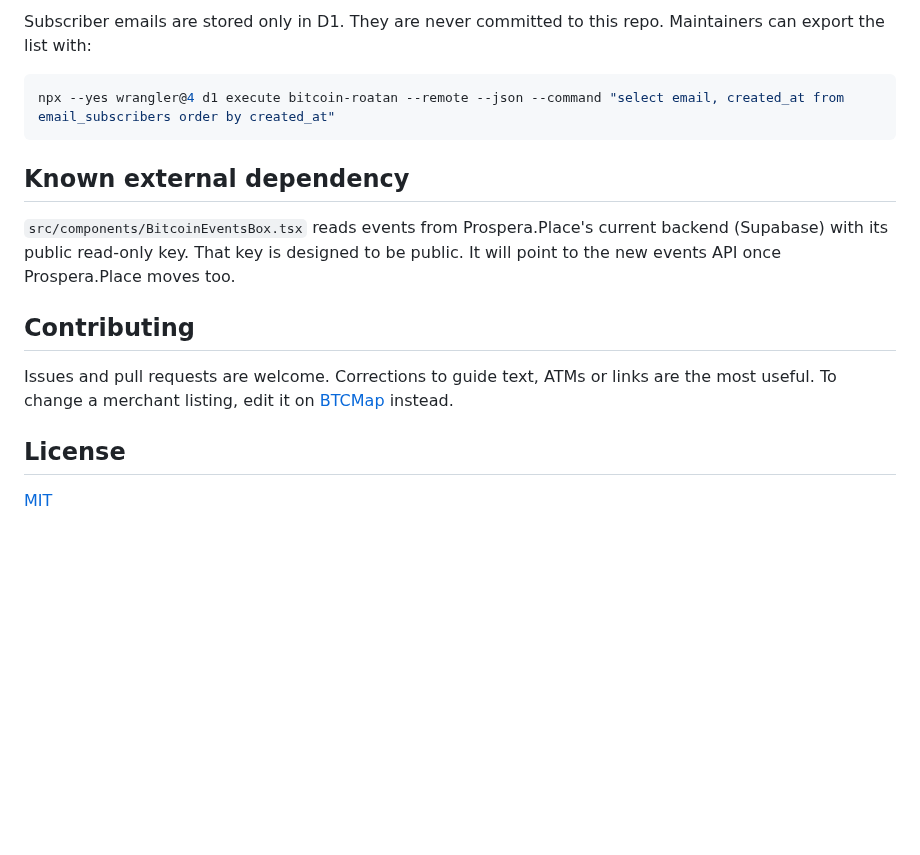
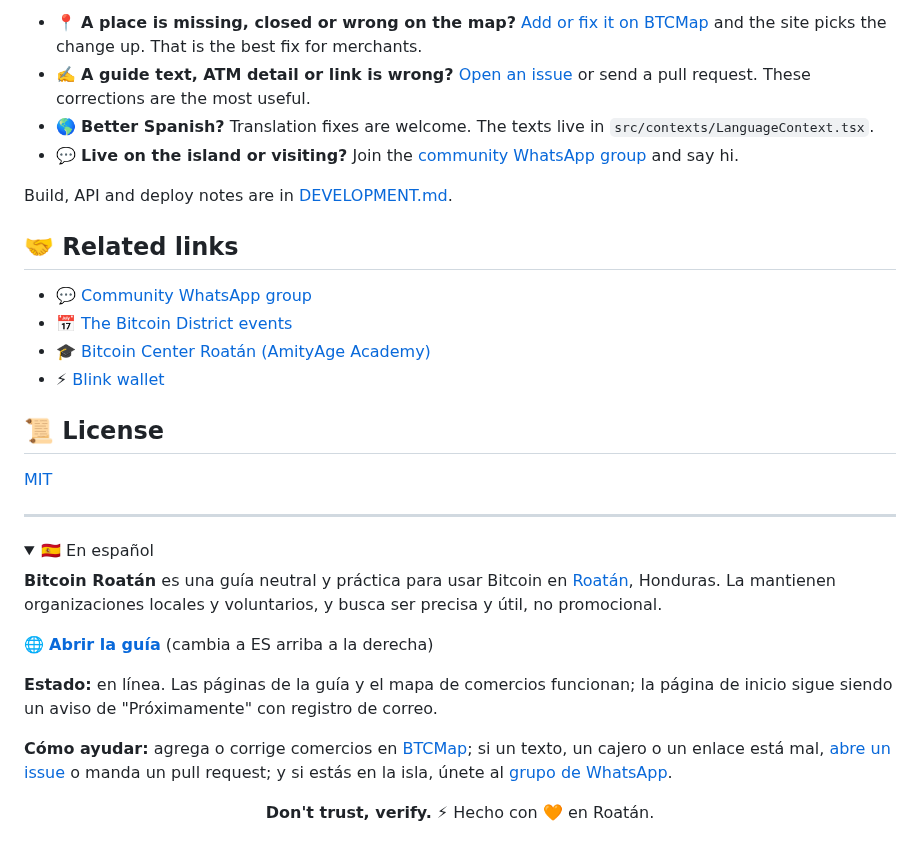
Before and after one commit to itstomekk/bitcoin-roatan, a Markdown page: README.md, the part around one of its changes. Rendered like a GitHub page; folded sections open; blank space fills up the shorter version.

````diff
--- a/README.md
+++ b/README.md
@@ -86,22 +48,39 @@ npx --yes wrangler@4 d1 execute bitcoin-roatan --remote --file db/schema.sql -y
 
-Subscriber emails are stored only in D1. They are never committed to this repo. Maintainers can
-export the list with:
+- 📍 **A place is missing, closed or wrong on the map?** [Add or fix it on BTCMap](https://btcmap.org/add-location) and the site picks the change up. That is the best fix for merchants.
+- ✍️ **A guide text, ATM detail or link is wrong?** [Open an issue](https://github.com/itstomekk/bitcoin-roatan/issues) or send a pull request. These corrections are the most useful.
+- 🌎 **Better Spanish?** Translation fixes are welcome. The texts live in `src/contexts/LanguageContext.tsx`.
+- 💬 **Live on the island or visiting?** Join the [community WhatsApp group](https://chat.whatsapp.com/FQ9Uu5WR6VOGgh5sPaSuFK) and say hi.
 
-```bash
-npx --yes wrangler@4 d1 execute bitcoin-roatan --remote --json --command "select email, created_at from email_subscribers order by created_at"
-```
+Build, API and deploy notes are in [DEVELOPMENT.md](DEVELOPMENT.md).
 
-## Known external dependency
+## 🤝 Related links
 
-`src/components/BitcoinEventsBox.tsx` reads events from Prospera.Place's current backend (Supabase)
-with its public read-only key. That key is designed to be public. It will point to the new events
-API once Prospera.Place moves too.
+- 💬 [Community WhatsApp group](https://chat.whatsapp.com/FQ9Uu5WR6VOGgh5sPaSuFK)
+- 📅 [The Bitcoin District events](https://thebitcoindistrict.com/events)
+- 🎓 [Bitcoin Center Roatán (AmityAge Academy)](https://www.amityage.com/bitcoin-center-roatan)
+- ⚡ [Blink wallet](https://blink.sv)
 
-## Contributing
-
-Issues and pull requests are welcome. Corrections to guide text, ATMs or links are the most
-useful. To change a merchant listing, edit it on [BTCMap](https://btcmap.org) instead.
-
-## License
+## 📜 License
 
 [MIT](LICENSE)
+
+---
+
+<details>
+<summary>🇪🇸 En español</summary>
+
+**Bitcoin Roatán** es una guía neutral y práctica para usar Bitcoin en [Roatán](https://es.wikipedia.org/wiki/Roat%C3%A1n), Honduras. La mantienen organizaciones locales y voluntarios, y busca ser precisa y útil, no promocional.
+
+🌐 **[Abrir la guía](https://bitcoinroatan.info)** (cambia a ES arriba a la derecha)
+
+**Estado:** en línea. Las páginas de la guía y el mapa de comercios funcionan; la página de inicio sigue siendo un aviso de "Próximamente" con registro de correo.
+
+**Cómo ayudar:** agrega o corrige comercios en [BTCMap](https://btcmap.org/add-location); si un texto, un cajero o un enlace está mal, [abre un issue](https://github.com/itstomekk/bitcoin-roatan/issues) o manda un pull request; y si estás en la isla, únete al [grupo de WhatsApp](https://chat.whatsapp.com/FQ9Uu5WR6VOGgh5sPaSuFK).
+
+</details>
+
+<div align="center">
+
+**Don't trust, verify.** ⚡ Hecho con 🧡 en Roatán.
+
+</div>
````
Also changed, not shown: other parts of README.md (+27 -65 lines), DEVELOPMENT.md (added, +81 -0 lines), .github/readme/use.jpg (added).
